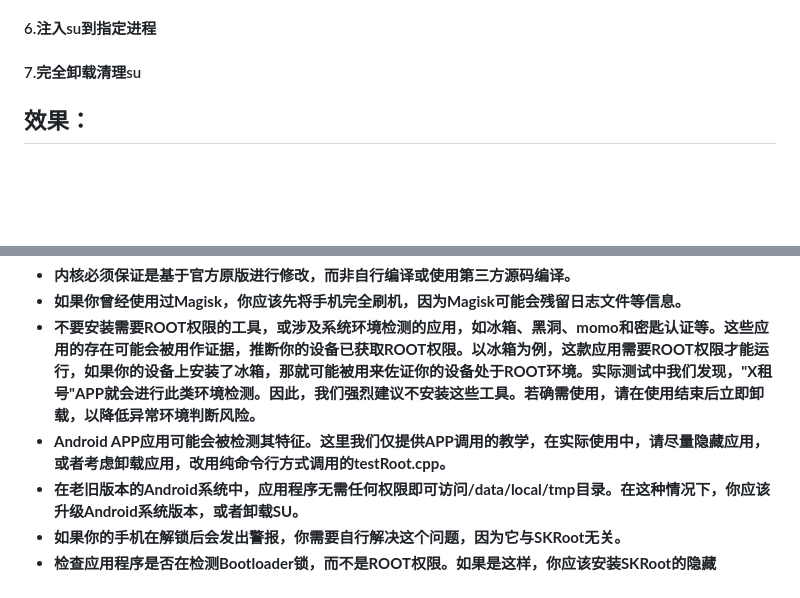
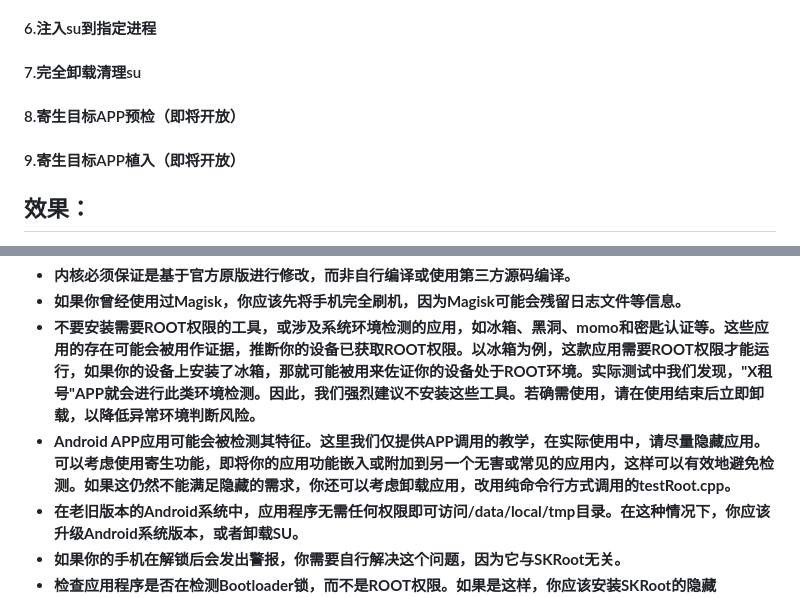
Before and after one commit to abcz316/SKRoot-linuxKernelRoot, a Markdown page: README.md, 2 parts joined by grey strips. Rendered like a GitHub page; blank space fills up the shorter version.

```diff
--- a/README.md
+++ b/README.md
@@ -8,6 +8,8 @@
 #### 5.安装部署su
 #### 6.注入su到指定进程
 #### 7.完全卸载清理su
+#### 8.寄生目标APP预检（即将开放）
+#### 9.寄生目标APP植入（即将开放）
 
 ## 效果：
 * **实验设备包括：红米K20\K30\K40\K50\K60、小米8\9\10\11\12\13、小米平板5\6、红魔5\6\7、联想、三星、一加、ROG2\3等，支持型号非常多。测试结果显示，SKRoot能够在所支持设备上非常稳定的运行。**
@@ -40,7 +42,7 @@ APP应用程序拿到ROOT权限的唯一方法就是得到ROOT密匙，此密匙
 * **内核必须保证是基于官方原版进行修改，而非自行编译或使用第三方源码编译。**
 * **如果你曾经使用过Magisk，你应该先将手机完全刷机，因为Magisk可能会残留日志文件等信息。**
 * **不要安装需要ROOT权限的工具，或涉及系统环境检测的应用，如冰箱、黑洞、momo和密匙认证等。这些应用的存在可能会被用作证据，推断你的设备已获取ROOT权限。以冰箱为例，这款应用需要ROOT权限才能运行，如果你的设备上安装了冰箱，那就可能被用来佐证你的设备处于ROOT环境。实际测试中我们发现，"X租号"APP就会进行此类环境检测。因此，我们强烈建议不安装这些工具。若确需使用，请在使用结束后立即卸载，以降低异常环境判断风险。**
-* **Android APP应用可能会被检测其特征。这里我们仅提供APP调用的教学，在实际使用中，请尽量隐藏应用，或者考虑卸载应用，改用纯命令行方式调用的testRoot.cpp。**
+* **Android APP应用可能会被检测其特征。这里我们仅提供APP调用的教学，在实际使用中，请尽量隐藏应用。可以考虑使用寄生功能，即将你的应用功能嵌入或附加到另一个无害或常见的应用内，这样可以有效地避免检测。如果这仍然不能满足隐藏的需求，你还可以考虑卸载应用，改用纯命令行方式调用的testRoot.cpp。**
 * **在老旧版本的Android系统中，应用程序无需任何权限即可访问/data/local/tmp目录。在这种情况下，你应该升级Android系统版本，或者卸载SU。**
 * **如果你的手机在解锁后会发出警报，你需要自行解决这个问题，因为它与SKRoot无关。**
 * **检查应用程序是否在检测Bootloader锁，而不是ROOT权限。如果是这样，你应该安装SKRoot的隐藏Bootloader锁模块。**
```
